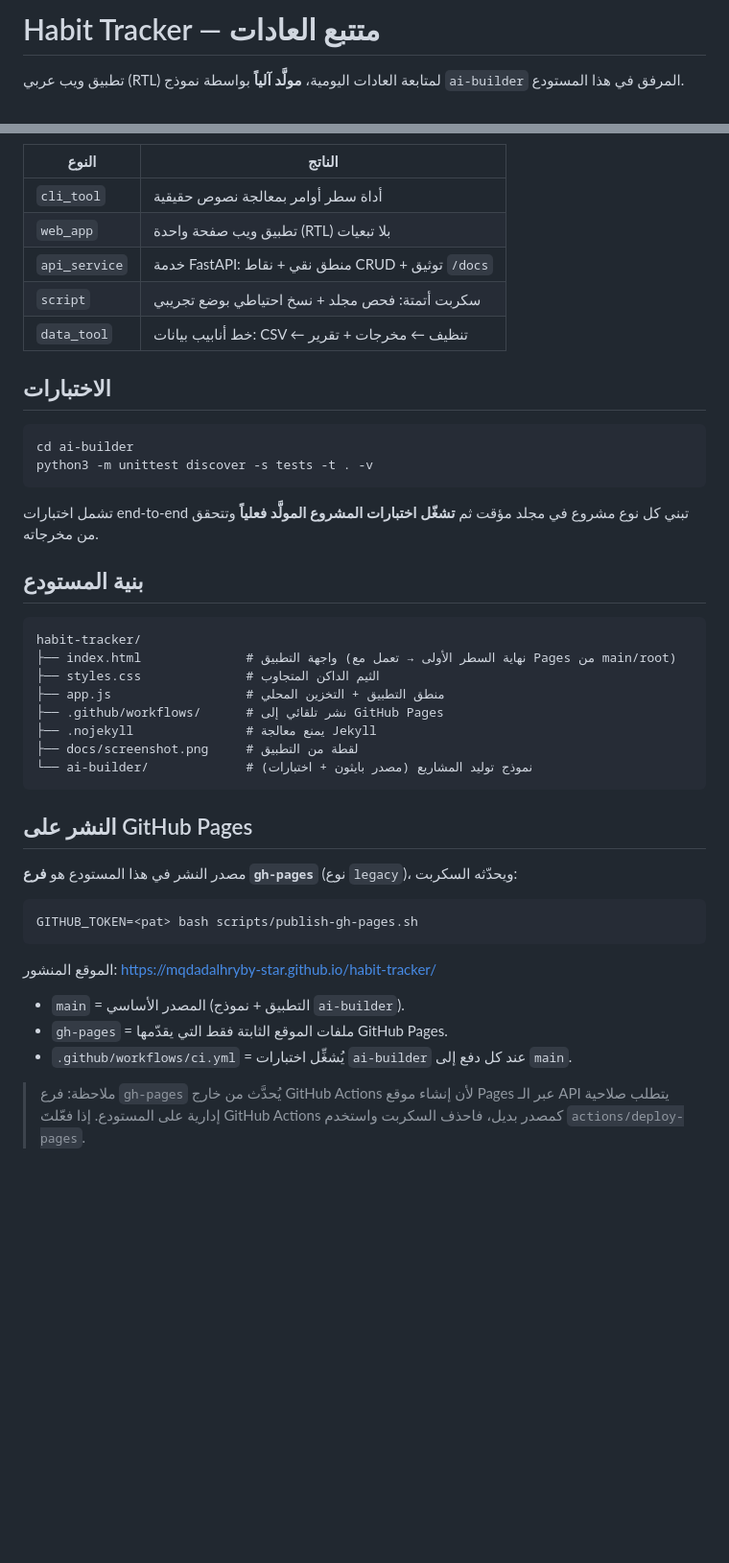
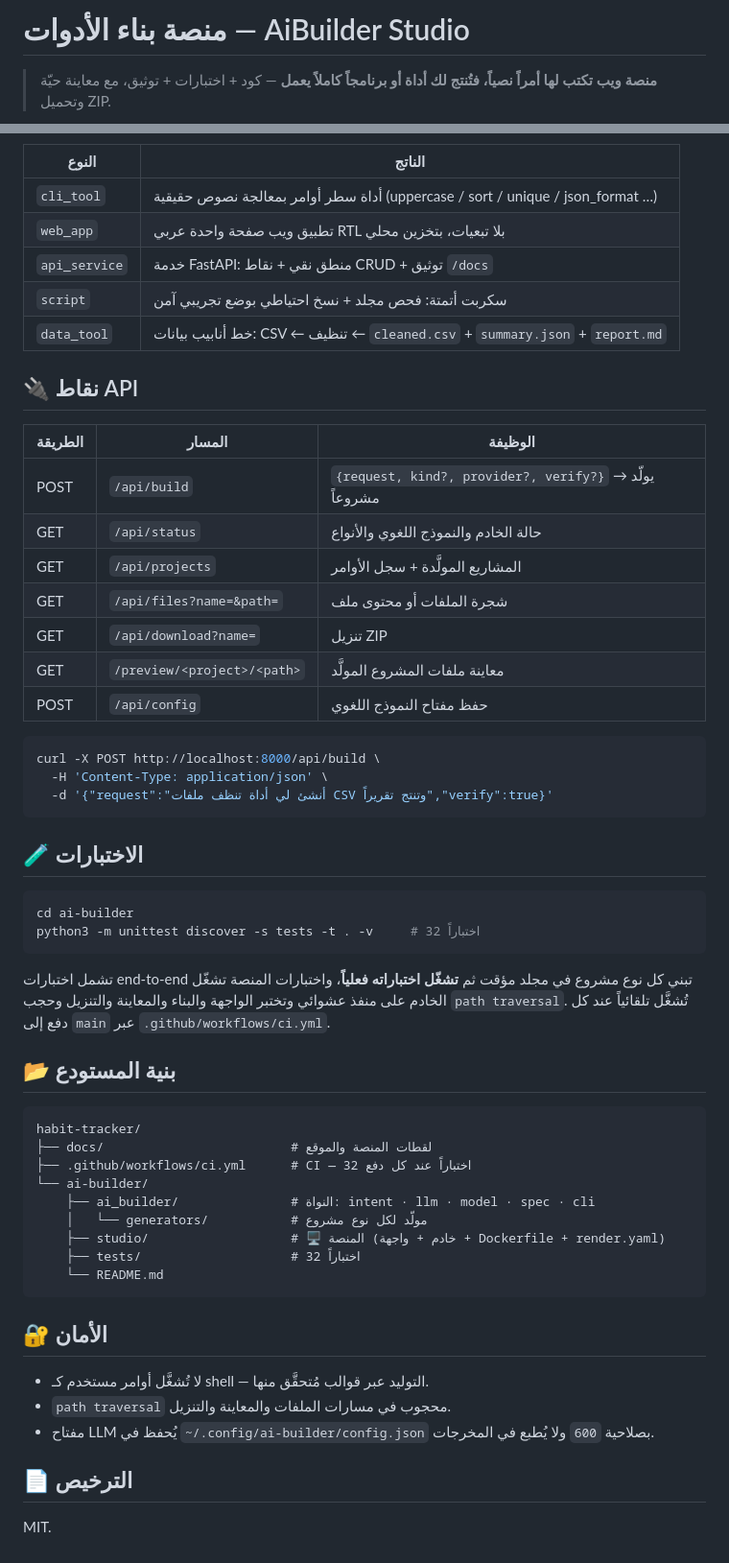
Before and after one commit to mqdadalhryby-star/habit-tracker, a Markdown page: README.md, 2 parts joined by grey strips. Shown at 96% size. Rendered like a GitHub page; blank space fills up the shorter version.

````diff
--- a/README.md
+++ b/README.md
@@ -1,4 +1,4 @@
-# Habit Tracker — متتبع العادات
+# منصة بناء الأدوات — AiBuilder Studio
 
-تطبيق ويب عربي (RTL) لمتابعة العادات اليومية، **مولَّد آلياً** بواسطة نموذج `ai-builder` المرفق في هذا المستودع.
+> **منصة ويب تكتب لها أمراً نصياً، فتُنتج لك أداة أو برنامجاً كاملاً يعمل** — كود + اختبارات + توثيق، مع معاينة حيّة وتحميل ZIP.
 
@@ -42,39 +67,53 @@ python3 -m ai_builder build "..." --provider minimax --model MiniMax-M3.1-Flash
 | النوع | الناتج |
 |---|---|
-| `cli_tool` | أداة سطر أوامر بمعالجة نصوص حقيقية |
-| `web_app` | تطبيق ويب صفحة واحدة (RTL) بلا تبعيات |
+| `cli_tool` | أداة سطر أوامر بمعالجة نصوص حقيقية (uppercase / sort / unique / json_format …) |
+| `web_app` | تطبيق ويب صفحة واحدة عربي RTL بلا تبعيات، بتخزين محلي |
 | `api_service` | خدمة FastAPI: منطق نقي + نقاط CRUD + توثيق `/docs` |
-| `script` | سكربت أتمتة: فحص مجلد + نسخ احتياطي بوضع تجريبي |
-| `data_tool` | خط أنابيب بيانات: CSV ← تنظيف ← مخرجات + تقرير |
+| `script` | سكربت أتمتة: فحص مجلد + نسخ احتياطي بوضع تجريبي آمن |
+| `data_tool` | خط أنابيب بيانات: CSV ← تنظيف ← `cleaned.csv` + `summary.json` + `report.md` |
 
-## الاختبارات
+## 🔌 نقاط API
+| الطريقة | المسار | الوظيفة |
+|---|---|---|
+| POST | `/api/build` | `{request, kind?, provider?, verify?}` → يولّد مشروعاً |
+| GET | `/api/status` | حالة الخادم والنموذج اللغوي والأنواع |
+| GET | `/api/projects` | المشاريع المولَّدة + سجل الأوامر |
+| GET | `/api/files?name=&path=` | شجرة الملفات أو محتوى ملف |
+| GET | `/api/download?name=` | تنزيل ZIP |
+| GET | `/preview/<project>/<path>` | معاينة ملفات المشروع المولَّد |
+| POST | `/api/config` | حفظ مفتاح النموذج اللغوي |
+
+```bash
+curl -X POST http://localhost:8000/api/build \
+  -H 'Content-Type: application/json' \
+  -d '{"request":"أنشئ لي أداة تنظف ملفات CSV وتنتج تقريراً","verify":true}'
+```
+
+## 🧪 الاختبارات
 ```bash
 cd ai-builder
-python3 -m unittest discover -s tests -t . -v
+python3 -m unittest discover -s tests -t . -v     # 32 اختباراً
 ```
-تشمل اختبارات end-to-end تبني كل نوع مشروع في مجلد مؤقت ثم **تشغّل اختبارات المشروع المولَّد فعلياً** وتتحقق من مخرجاته.
+تشمل اختبارات end-to-end تبني كل نوع مشروع في مجلد مؤقت ثم **تشغّل اختباراته فعلياً**، واختبارات المنصة تشغّل الخادم على منفذ عشوائي وتختبر الواجهة والبناء والمعاينة والتنزيل وحجب `path traversal`.
+تُشغَّل تلقائياً عند كل دفع إلى `main` عبر `.github/workflows/ci.yml`.
 
-## بنية المستودع
+## 📂 بنية المستودع
 ```
 habit-tracker/
-├── index.html              # واجهة التطبيق (نهاية السطر الأولى → تعمل مع Pages من main/root)
-├── styles.css              # الثيم الداكن المتجاوب
-├── app.js                  # منطق التطبيق + التخزين المحلي
-├── .github/workflows/      # نشر تلقائي إلى GitHub Pages
-├── .nojekyll               # يمنع معالجة Jekyll
-├── docs/screenshot.png     # لقطة من التطبيق
-└── ai-builder/             # نموذج توليد المشاريع (مصدر بايثون + اختبارات)
+├── docs/                         # لقطات المنصة والموقع
+├── .github/workflows/ci.yml      # CI — 32 اختباراً عند كل دفع
+└── ai-builder/
+    ├── ai_builder/               # النواة: intent · llm · model · spec · cli
+    │   └── generators/           # مولّد لكل نوع مشروع
+    ├── studio/                   # 🖥 المنصة (خادم + واجهة + Dockerfile + render.yaml)
+    ├── tests/                    # 32 اختباراً
+    └── README.md
 ```
 
-## النشر على GitHub Pages
-مصدر النشر في هذا المستودع هو **فرع `gh-pages`** (نوع `legacy`)، ويحدّثه السكربت:
-```bash
-GITHUB_TOKEN=<pat> bash scripts/publish-gh-pages.sh
-```
-الموقع المنشور: <https://mqdadalhryby-star.github.io/habit-tracker/>
+## 🔐 الأمان
+- لا تُشغَّل أوامر مستخدم كـ shell — التوليد عبر قوالب مُتحقَّق منها.
+- `path traversal` محجوب في مسارات الملفات والمعاينة والتنزيل.
+- مفتاح LLM يُحفظ في `~/.config/ai-builder/config.json` بصلاحية `600` ولا يُطبع في المخرجات.
 
-- `main` = المصدر الأساسي (التطبيق + نموذج `ai-builder`).
-- `gh-pages` = ملفات الموقع الثابتة فقط التي يقدّمها GitHub Pages.
-- `.github/workflows/ci.yml` = يُشغِّل اختبارات `ai-builder` عند كل دفع إلى `main`.
-
-> ملاحظة: فرع `gh-pages` يُحدَّث من خارج GitHub Actions لأن إنشاء موقع Pages عبر الـ API يتطلب صلاحية إدارية على المستودع. إذا فعّلتَ GitHub Actions كمصدر بديل، فاحذف السكربت واستخدم `actions/deploy-pages`.
+## 📄 الترخيص
+MIT.
````
Also changed, not shown: other parts of README.md (+50 -25 lines), docs/platform-files.png (added), docs/platform.png (added).
